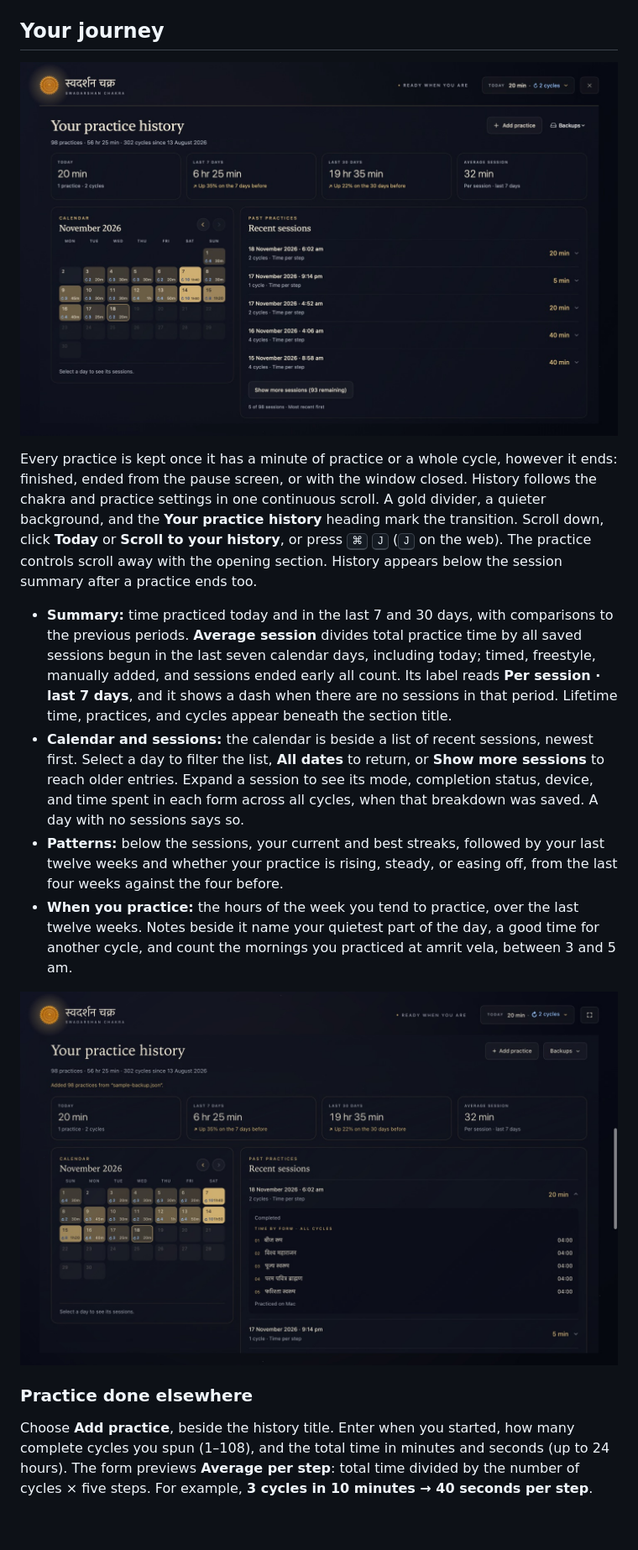
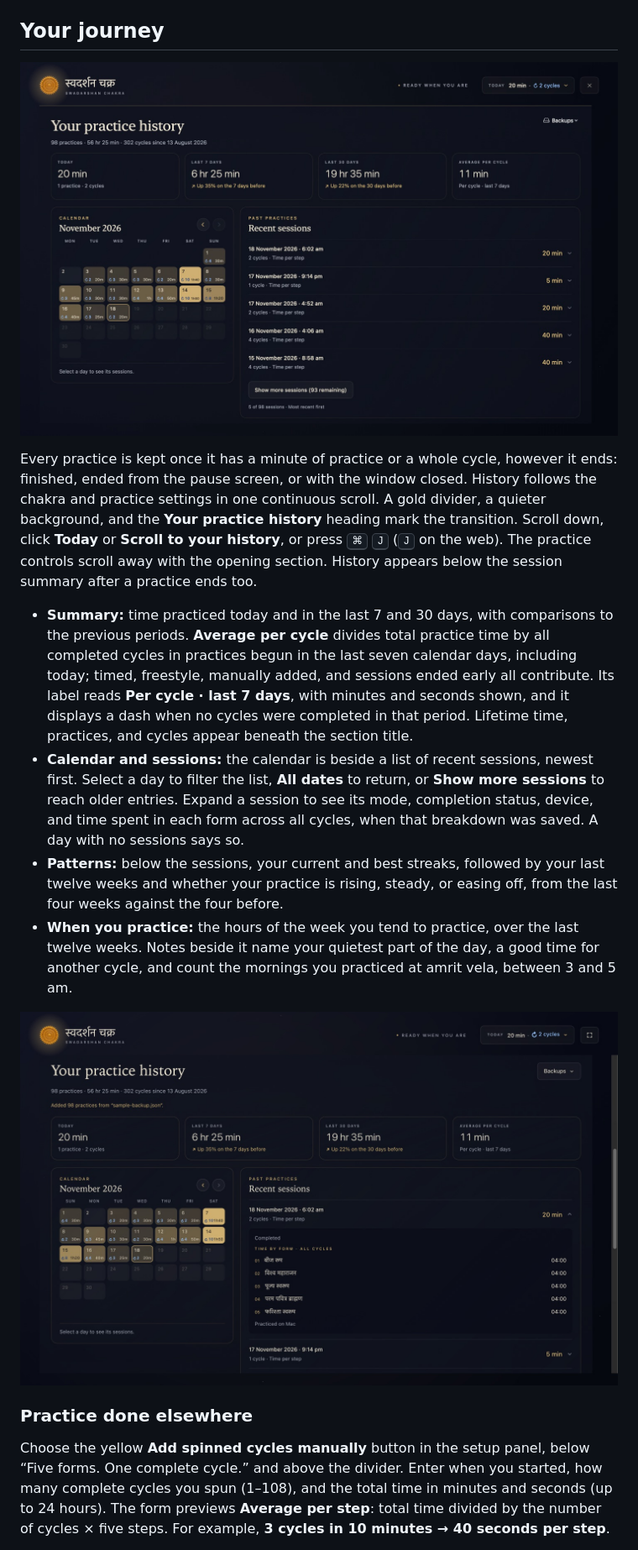
Before and after one commit to shivam13juna/Swadarshan-Chakra, a Markdown page: README.md, the part around one of its changes. Shown at 84% size. Drawn GitHub-style; pictures changed too: docs/screenshots/history-session.jpg, docs/screenshots/journey.jpg; blank space fills up the shorter version.

Commit message:
Average weekly practice per cycle and move manual entry into setup

```diff
--- a/README.md
+++ b/README.md
@@ -146,7 +146,7 @@ Press <kbd>Return</kbd> to practice again.
 
 Every practice is kept once it has a minute of practice or a whole cycle, however it ends: finished, ended from the pause screen, or with the window closed. History follows the chakra and practice settings in one continuous scroll. A gold divider, a quieter background, and the **Your practice history** heading mark the transition. Scroll down, click **Today** or **Scroll to your history**, or press <kbd>⌘</kbd> <kbd>J</kbd> (<kbd>J</kbd> on the web). The practice controls scroll away with the opening section. History appears below the session summary after a practice ends too.
 
-- **Summary:** time practiced today and in the last 7 and 30 days, with comparisons to the previous periods. **Average session** divides total practice time by all saved sessions begun in the last seven calendar days, including today; timed, freestyle, manually added, and sessions ended early all count. Its label reads **Per session · last 7 days**, and it shows a dash when there are no sessions in that period. Lifetime time, practices, and cycles appear beneath the section title.
+- **Summary:** time practiced today and in the last 7 and 30 days, with comparisons to the previous periods. **Average per cycle** divides total practice time by all completed cycles in practices begun in the last seven calendar days, including today; timed, freestyle, manually added, and sessions ended early all contribute. Its label reads **Per cycle · last 7 days**, with minutes and seconds shown, and it displays a dash when no cycles were completed in that period. Lifetime time, practices, and cycles appear beneath the section title.
 - **Calendar and sessions:** the calendar is beside a list of recent sessions, newest first. Select a day to filter the list, **All dates** to return, or **Show more sessions** to reach older entries. Expand a session to see its mode, completion status, device, and time spent in each form across all cycles, when that breakdown was saved. A day with no sessions says so.
 - **Patterns:** below the sessions, your current and best streaks, followed by your last twelve weeks and whether your practice is rising, steady, or easing off, from the last four weeks against the four before.
 - **When you practice:** the hours of the week you tend to practice, over the last twelve weeks. Notes beside it name your quietest part of the day, a good time for another cycle, and count the mornings you practiced at amrit vela, between 3 and 5 am.
@@ -155,5 +155,5 @@ Every practice is kept once it has a minute of practice or a whole cycle, howeve
 
 ### Practice done elsewhere
 
-Choose **Add practice**, beside the history title. Enter when you started, how many complete cycles you spun (1–108), and the total time in minutes and seconds (up to 24 hours). The form previews **Average per step**: total time divided by the number of cycles × five steps. For example, **3 cycles in 10 minutes → 40 seconds per step**.
+Choose the yellow **Add spinned cycles manually** button in the setup panel, below “Five forms. One complete cycle.” and above the divider. Enter when you started, how many complete cycles you spun (1–108), and the total time in minutes and seconds (up to 24 hours). The form previews **Average per step**: total time divided by the number of cycles × five steps. For example, **3 cycles in 10 minutes → 40 seconds per step**.
 
```
Also changed, not shown: other parts of README.md (+1 -1 lines), VERIFICATION.md (+5 -5 lines), docs/screenshots/complete.jpg, docs/screenshots/setup.jpg, 12 other files.
